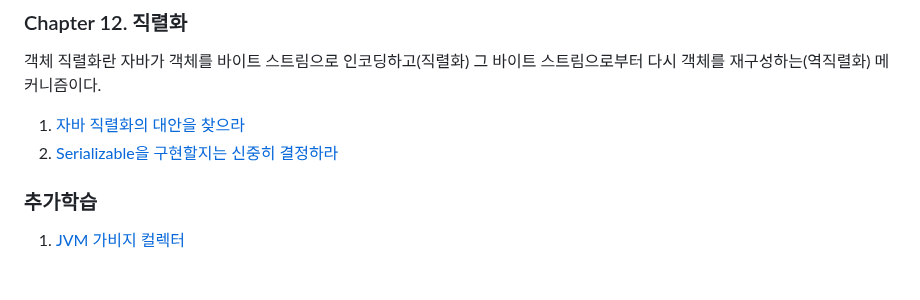
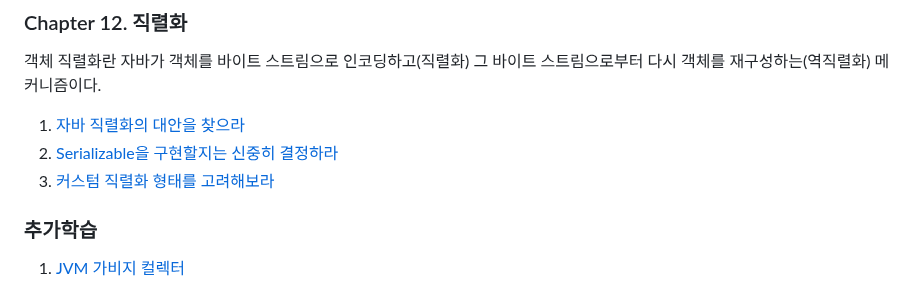
Before and after one commit to brightdev-bs/TIL, a Markdown page: effective-java/docs/Main.md, the part around the change. GitHub-like rendering.

Commit message:
이펙티브 자바 - 12장   - 커스텀 직렬화 형태를 고려해보라

```diff
--- a/effective-java/docs/Main.md
+++ b/effective-java/docs/Main.md
@@ -109,7 +109,8 @@ equlas, hashCode, toString, clone, finalize는 모두 재정의(Overriding)를
 ### Chapter 12. 직렬화
 객체 직렬화란 자바가 객체를 바이트 스트림으로 인코딩하고(직렬화) 그 바이트 스트림으로부터 다시 객체를 재구성하는(역직렬화) 메커니즘이다.
 1. [자바 직렬화의 대안을 찾으라](ch12/자바_직렬화의_대안을_찾으라.md)
-2. [Serializable을 구현할지는 신중히 결정하라](ch12/)
+2. [Serializable을 구현할지는 신중히 결정하라](ch12/Serializable을_구현할지는_신중히_결정하라.md)
+3. [커스텀 직렬화 형태를 고려해보라](ch12/커스텀_직렬화_형태를_고려해보라.md)
 
 
 ### 추가학습
```
Also changed, not shown: 1 other file.
